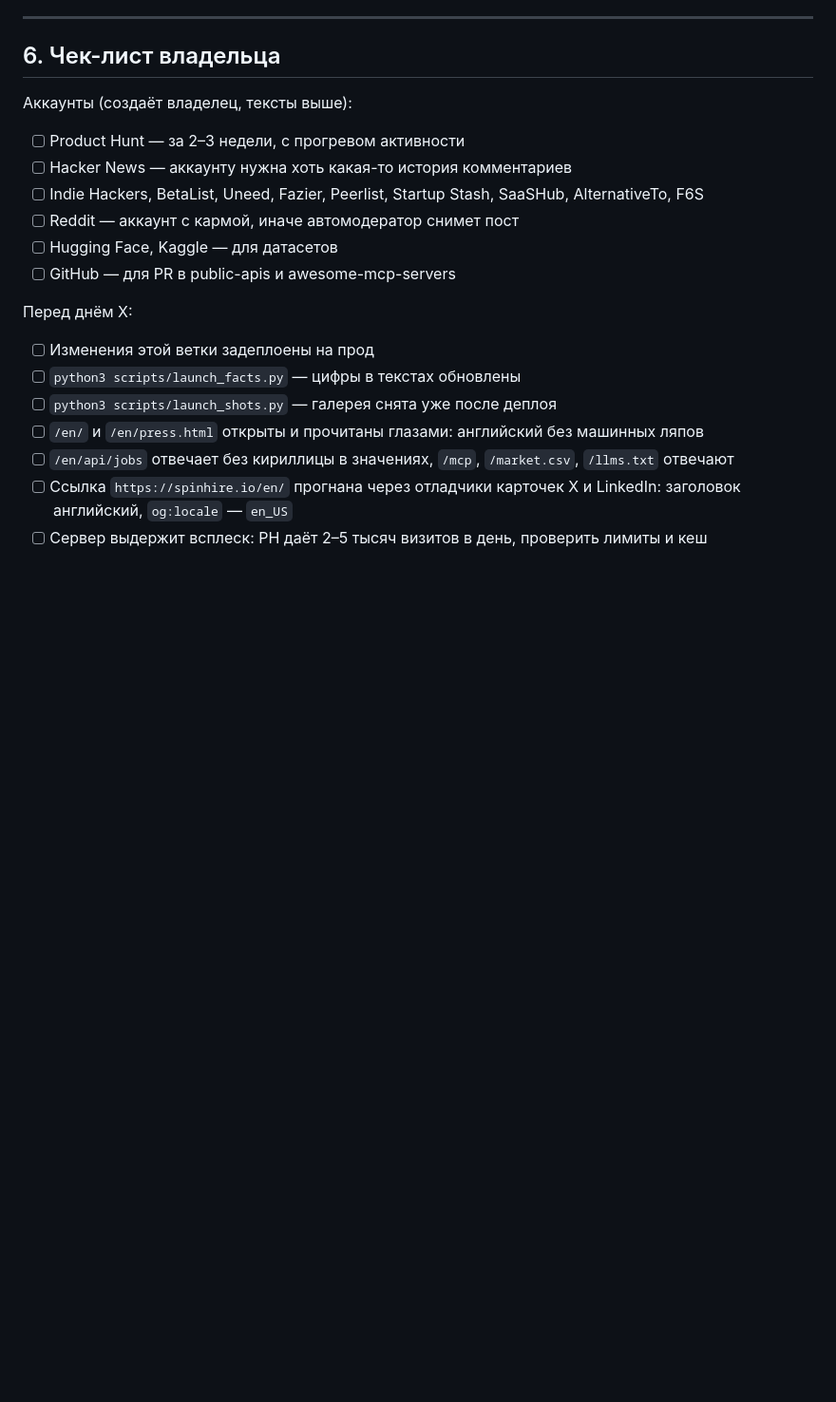
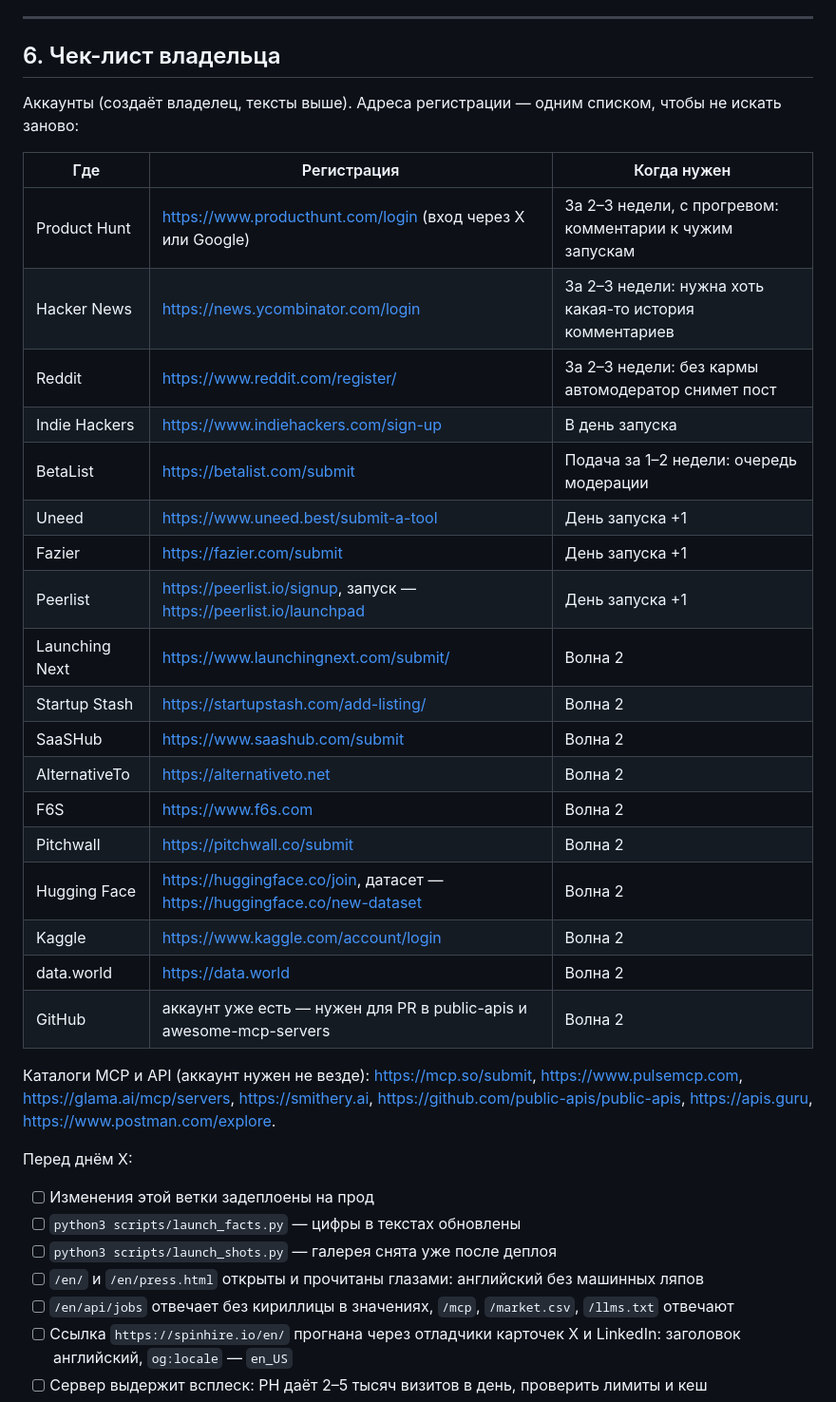
Before and after one commit to TimVR13/spinhire, a Markdown page: tasks/product-hunt-launch-kit.md, the part around one of its changes. Shown at 95% size. Rendered like a GitHub page; blank space fills up the shorter version.

Commit message:
Плейбук: адреса регистрации одним списком, битые ссылки поправлены
Проверил каждый адрес запросом: uneed.best/submit вёл в 404 (нужен
/submit-a-tool), startupstash.com/add-startup — тоже (нужен /add-listing),
betapage.co теперь редиректит на pitchwall.co. В чек-лист владельца
добавлена таблица «где регистрироваться и когда это нужно».

Co-Authored-By: Claude Opus 5 <noreply@anthropic.com>
Claude-Session: https://claude.ai/code/session_014iSCZWGdpA57UWShLZPZ1a

```diff
--- a/tasks/product-hunt-launch-kit.md
+++ b/tasks/product-hunt-launch-kit.md
@@ -449,14 +449,34 @@ SpinHire — джоб-борд iGaming: 6 100+ живых вакансий от
 
 ## 6. Чек-лист владельца
 
-Аккаунты (создаёт владелец, тексты выше):
+Аккаунты (создаёт владелец, тексты выше). Адреса регистрации — одним списком,
+чтобы не искать заново:
 
-- [ ] Product Hunt — за 2–3 недели, с прогревом активности
-- [ ] Hacker News — аккаунту нужна хоть какая-то история комментариев
-- [ ] Indie Hackers, BetaList, Uneed, Fazier, Peerlist, Startup Stash, SaaSHub, AlternativeTo, F6S
-- [ ] Reddit — аккаунт с кармой, иначе автомодератор снимет пост
-- [ ] Hugging Face, Kaggle — для датасетов
-- [ ] GitHub — для PR в public-apis и awesome-mcp-servers
+| Где | Регистрация | Когда нужен |
+|---|---|---|
+| Product Hunt | https://www.producthunt.com/login (вход через X или Google) | За 2–3 недели, с прогревом: комментарии к чужим запускам |
+| Hacker News | https://news.ycombinator.com/login | За 2–3 недели: нужна хоть какая-то история комментариев |
+| Reddit | https://www.reddit.com/register/ | За 2–3 недели: без кармы автомодератор снимет пост |
+| Indie Hackers | https://www.indiehackers.com/sign-up | В день запуска |
+| BetaList | https://betalist.com/submit | Подача за 1–2 недели: очередь модерации |
+| Uneed | https://www.uneed.best/submit-a-tool | День запуска +1 |
+| Fazier | https://fazier.com/submit | День запуска +1 |
+| Peerlist | https://peerlist.io/signup, запуск — https://peerlist.io/launchpad | День запуска +1 |
+| Launching Next | https://www.launchingnext.com/submit/ | Волна 2 |
+| Startup Stash | https://startupstash.com/add-listing/ | Волна 2 |
+| SaaSHub | https://www.saashub.com/submit | Волна 2 |
+| AlternativeTo | https://alternativeto.net | Волна 2 |
+| F6S | https://www.f6s.com | Волна 2 |
+| Pitchwall | https://pitchwall.co/submit | Волна 2 |
+| Hugging Face | https://huggingface.co/join, датасет — https://huggingface.co/new-dataset | Волна 2 |
+| Kaggle | https://www.kaggle.com/account/login | Волна 2 |
+| data.world | https://data.world | Волна 2 |
+| GitHub | аккаунт уже есть — нужен для PR в public-apis и awesome-mcp-servers | Волна 2 |
+
+Каталоги MCP и API (аккаунт нужен не везде): https://mcp.so/submit,
+https://www.pulsemcp.com, https://glama.ai/mcp/servers, https://smithery.ai,
+https://github.com/public-apis/public-apis, https://apis.guru,
+https://www.postman.com/explore.
 
 Перед днём X:
 
```
Also changed, not shown: other parts of tasks/product-hunt-launch-kit.md (+9 -9 lines).
